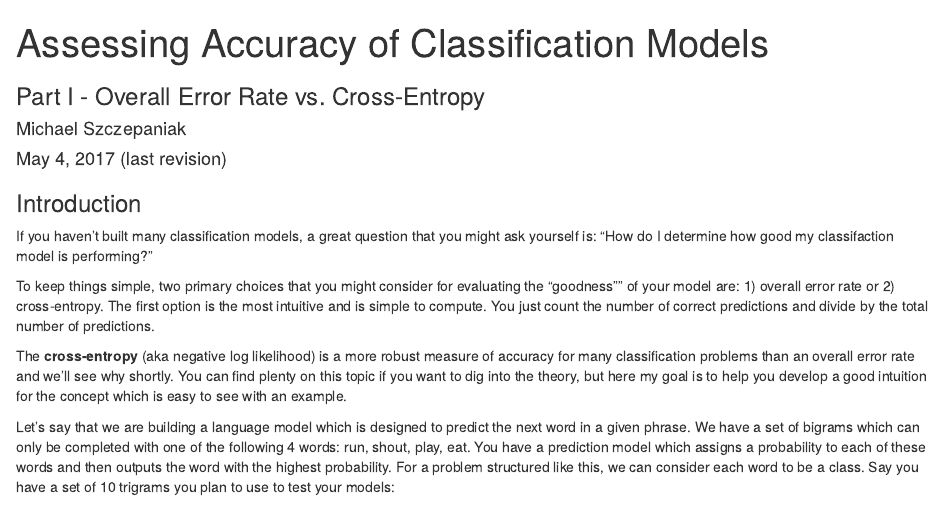
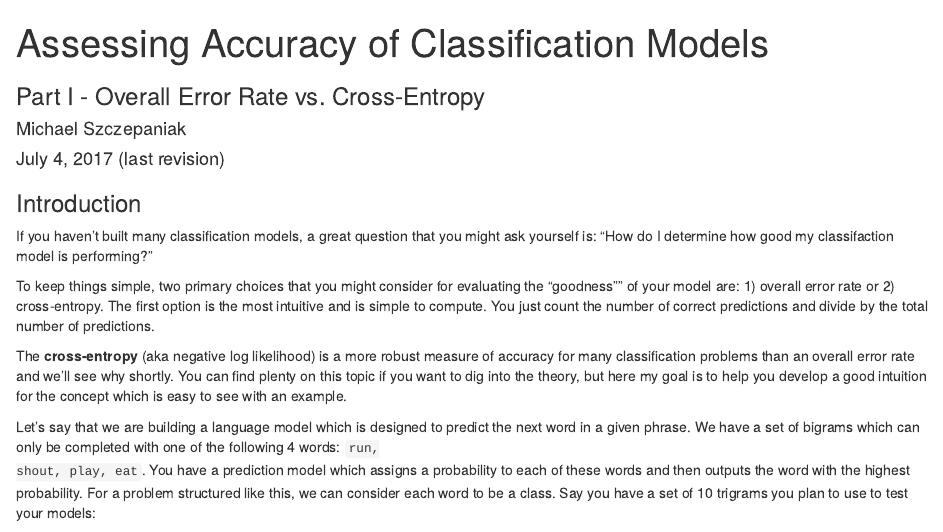
Before and after one commit to MichaelSzczepaniak/DSSCapstoneMentor, an R Markdown document (cross_entropy.Rmd): the page in a window 1100 px wide, from its top. Rendered offline with R 4.5, knitr and Pandoc, with nearby package versions.

Commit message:
put code tags around 4 class labels so they're easier to distinguish

```diff
--- a/cross_entropy.Rmd
+++ b/cross_entropy.Rmd
@@ -1,7 +1,7 @@
 ---
 title: "Assessing Accuracy of Classification Models"
 author: "Michael Szczepaniak"
-date: "May 4, 2017 (last revision)"
+date: "July 4, 2017 (last revision)"
 output: html_document
 subtitle: Part I - Overall Error Rate vs. Cross-Entropy
 url: http://rpubs.com/mszczepaniak/classificationgoodness
@@ -23,7 +23,7 @@ To keep things simple, two primary choices that you might consider for evaluatin
 
 The **cross-entropy** (aka negative log likelihood) is a more robust measure of accuracy for many classification problems than an overall error rate and we'll see why shortly.  You can find plenty on this topic if you want to dig into the theory, but here my goal is to help you develop a good intuition for the concept which is easy to see with an example.
 
-Let's say that we are building a language model which is designed to predict the next word in a given phrase. We have a set of bigrams which can only be completed with one of the following 4 words: run, shout, play, eat. You have a prediction model which assigns a probability to each of these words and then outputs the word with the highest probability. For a problem structured like this, we can consider each word to be a class. Say you have a set of 10 trigrams you plan to use to test your models:
+Let's say that we are building a language model which is designed to predict the next word in a given phrase. We have a set of bigrams which can only be completed with one of the following 4 words: <code>run, shout, play, eat</code>. You have a prediction model which assigns a probability to each of these words and then outputs the word with the highest probability. For a problem structured like this, we can consider each word to be a class. Say you have a set of 10 trigrams you plan to use to test your models:
 
 <code>like to run<br>love to eat<br>when I play<br>makes me shout<br>he will run<br>she will play<br>they will shout<br>Tom will eat<br>want to shout<br>they might play</code>
 
```
Also changed, not shown: cross_entropy.html.
